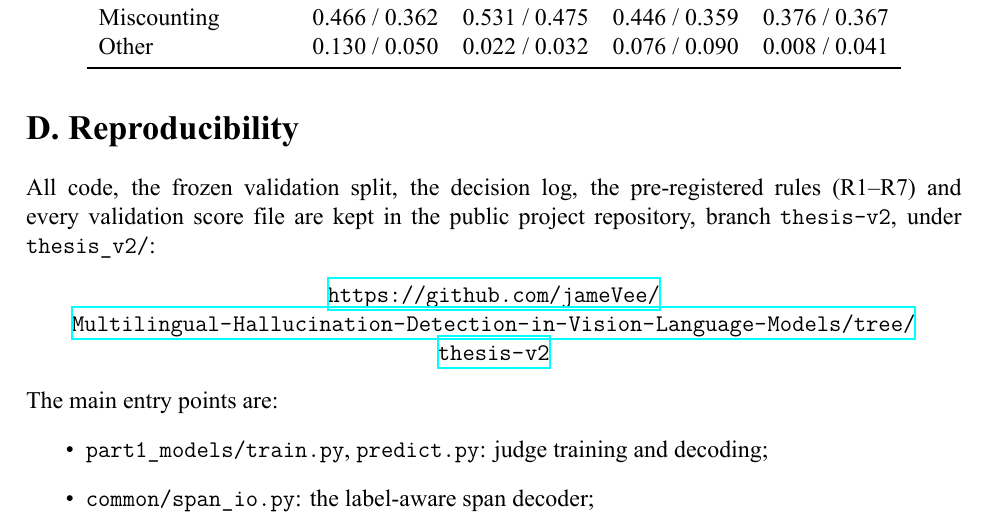
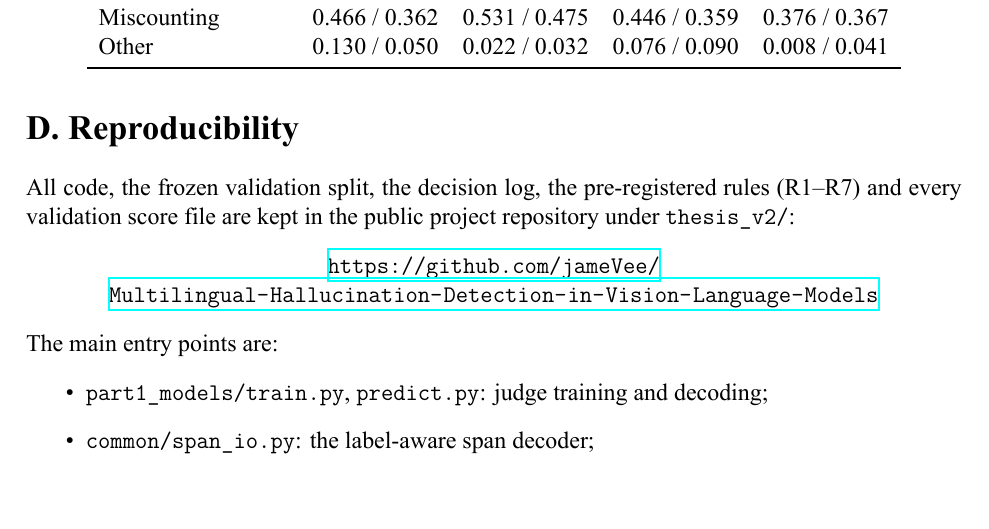
Before and after one commit to jameVee/Multilingual-Hallucination-Detection-in-Vision-Language-Models, a LaTeX thesis (Skoltech_MSc_Thesis_Template_DS/main.tex, which reads Skoltech_MSc_Thesis_Template_DS/chapters/10_appendix.tex): part of page 44 of 45, cut so that both start at the same text, the shorter picture padded with empty space. Compiled offline with XeLaTeX.

Commit message:
Thesis appendix: repository link to main (thesis-v2 merged)
Co-Authored-By: Claude Opus 5.5 <noreply@anthropic.com>

```diff
--- a/Skoltech_MSc_Thesis_Template_DS/chapters/10_appendix.tex
+++ b/Skoltech_MSc_Thesis_Template_DS/chapters/10_appendix.tex
@@ -92,9 +92,9 @@ VLM response to analyse:
 \section*{D. Reproducibility}
 \addcontentsline{toc}{section}{D. Reproducibility}
 
-All code, the frozen validation split, the decision log, the pre-registered rules (R1--R7) and every validation score file are kept in the public project repository, branch \texttt{thesis-v2}, under \texttt{thesis\_v2/}:
+All code, the frozen validation split, the decision log, the pre-registered rules (R1--R7) and every validation score file are kept in the public project repository under \texttt{thesis\_v2/}:
 \begin{center}
-\url{https://github.com/jameVee/Multilingual-Hallucination-Detection-in-Vision-Language-Models/tree/thesis-v2}
+\url{https://github.com/jameVee/Multilingual-Hallucination-Detection-in-Vision-Language-Models}
 \end{center}
 The main entry points are:
 \begin{itemize}
```
Also changed, not shown: Skoltech_MSc_Thesis_Template_DS/main.pdf.
